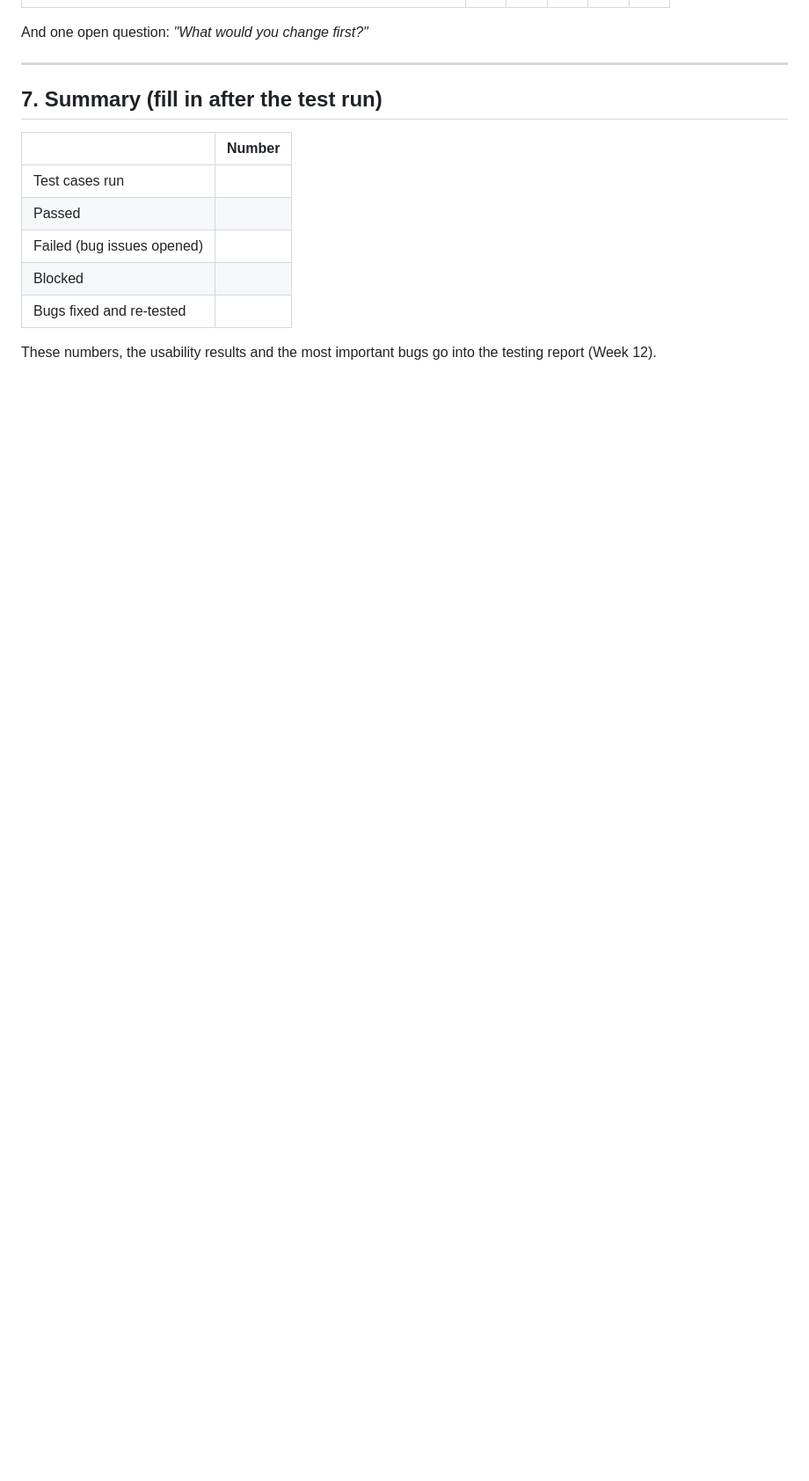
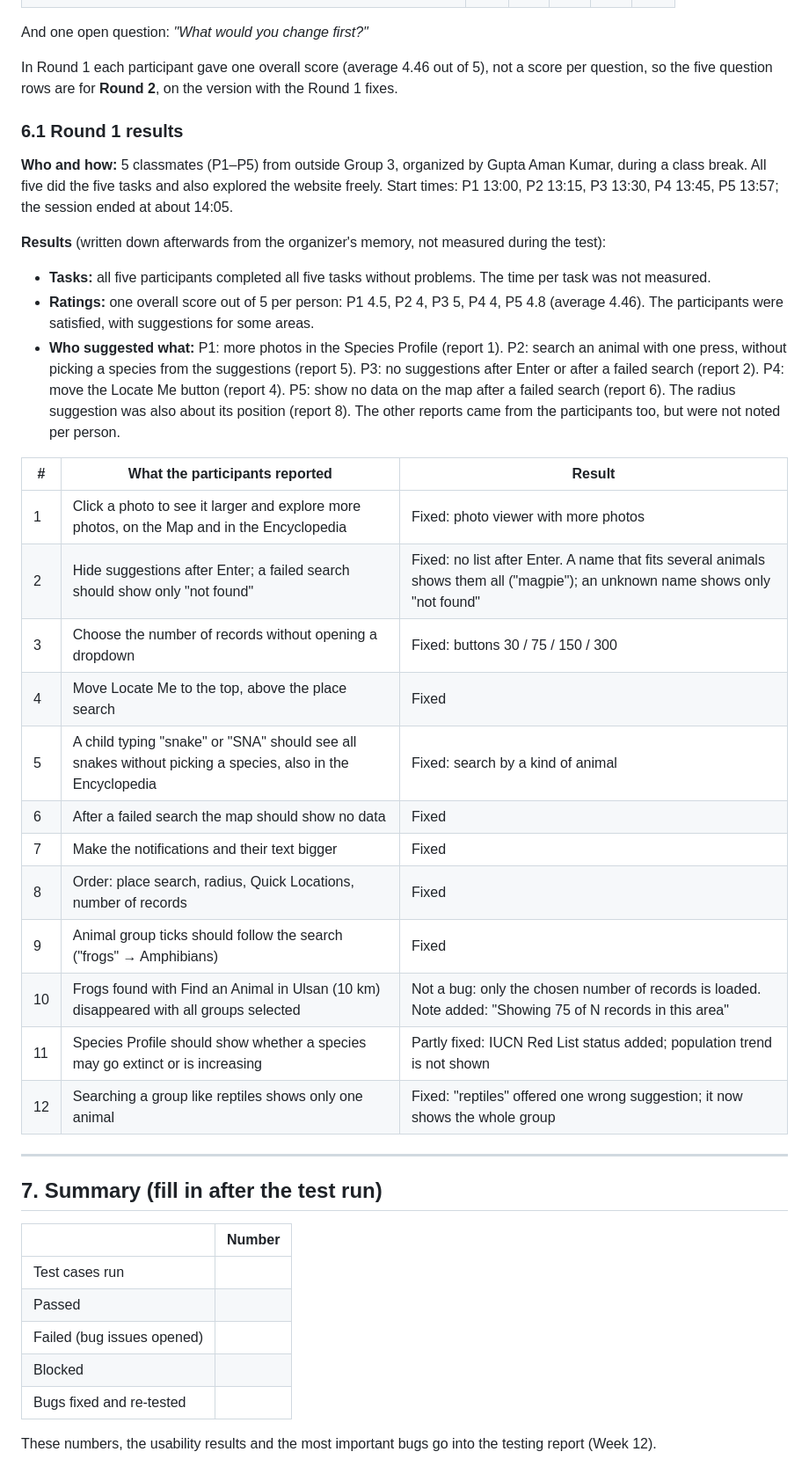
Before and after one commit to Guptaji101/CAPR-F2026-WildlifeTracker, a Markdown page: testing/TEST_PLAN.md, the part around one of its changes. Shown at 88% size. Drawn GitHub-style; blank space fills up the shorter version.

```diff
--- a/testing/TEST_PLAN.md
+++ b/testing/TEST_PLAN.md
@@ -216,5 +227,41 @@ Write for each task: **✓** done alone · **~** done with a hint · **✗** not
 
 And one open question: *"What would you change first?"*
+
+In Round 1 each participant gave one overall score (average 4.46 out of 5), not a score per
+question, so the five question rows are for **Round 2**, on the version with the Round 1 fixes.
+
+### 6.1 Round 1 results
+
+**Who and how:** 5 classmates (P1–P5) from outside Group 3, organized by Gupta Aman Kumar, during a
+class break. All five did the five tasks and also explored the website freely. Start times: P1 13:00,
+P2 13:15, P3 13:30, P4 13:45, P5 13:57; the session ended at about 14:05.
+
+**Results** (written down afterwards from the organizer's memory, not measured during the test):
+- **Tasks:** all five participants completed all five tasks without problems. The time per task was
+  not measured.
+- **Ratings:** one overall score out of 5 per person: P1 4.5, P2 4, P3 5, P4 4, P5 4.8 (average
+  4.46). The participants were satisfied, with suggestions for some areas.
+- **Who suggested what:** P1: more photos in the Species Profile (report 1). P2: search an animal
+  with one press, without picking a species from the suggestions (report 5). P3: no suggestions
+  after Enter or after a failed search (report 2). P4: move the Locate Me
+  button (report 4). P5: show no data on the map after a failed search (report 6). The radius
+  suggestion was also about its position (report 8). The other reports came from the participants
+  too, but were not noted per person.
+
+| # | What the participants reported | Result |
+|---|---|---|
+| 1 | Click a photo to see it larger and explore more photos, on the Map and in the Encyclopedia | Fixed: photo viewer with more photos |
+| 2 | Hide suggestions after Enter; a failed search should show only "not found" | Fixed: no list after Enter. A name that fits several animals shows them all ("magpie"); an unknown name shows only "not found" |
+| 3 | Choose the number of records without opening a dropdown | Fixed: buttons 30 / 75 / 150 / 300 |
+| 4 | Move Locate Me to the top, above the place search | Fixed |
+| 5 | A child typing "snake" or "SNA" should see all snakes without picking a species, also in the Encyclopedia | Fixed: search by a kind of animal |
+| 6 | After a failed search the map should show no data | Fixed |
+| 7 | Make the notifications and their text bigger | Fixed |
+| 8 | Order: place search, radius, Quick Locations, number of records | Fixed |
+| 9 | Animal group ticks should follow the search ("frogs" → Amphibians) | Fixed |
+| 10 | Frogs found with Find an Animal in Ulsan (10 km) disappeared with all groups selected | Not a bug: only the chosen number of records is loaded. Note added: "Showing 75 of N records in this area" |
+| 11 | Species Profile should show whether a species may go extinct or is increasing | Partly fixed: IUCN Red List status added; population trend is not shown |
+| 12 | Searching a group like reptiles shows only one animal | Fixed: "reptiles" offered one wrong suggestion; it now shows the whole group |
 
 ---
 
```
Also changed, not shown: other parts of testing/TEST_PLAN.md (+22 -11 lines), README.md (+4 -3 lines).
